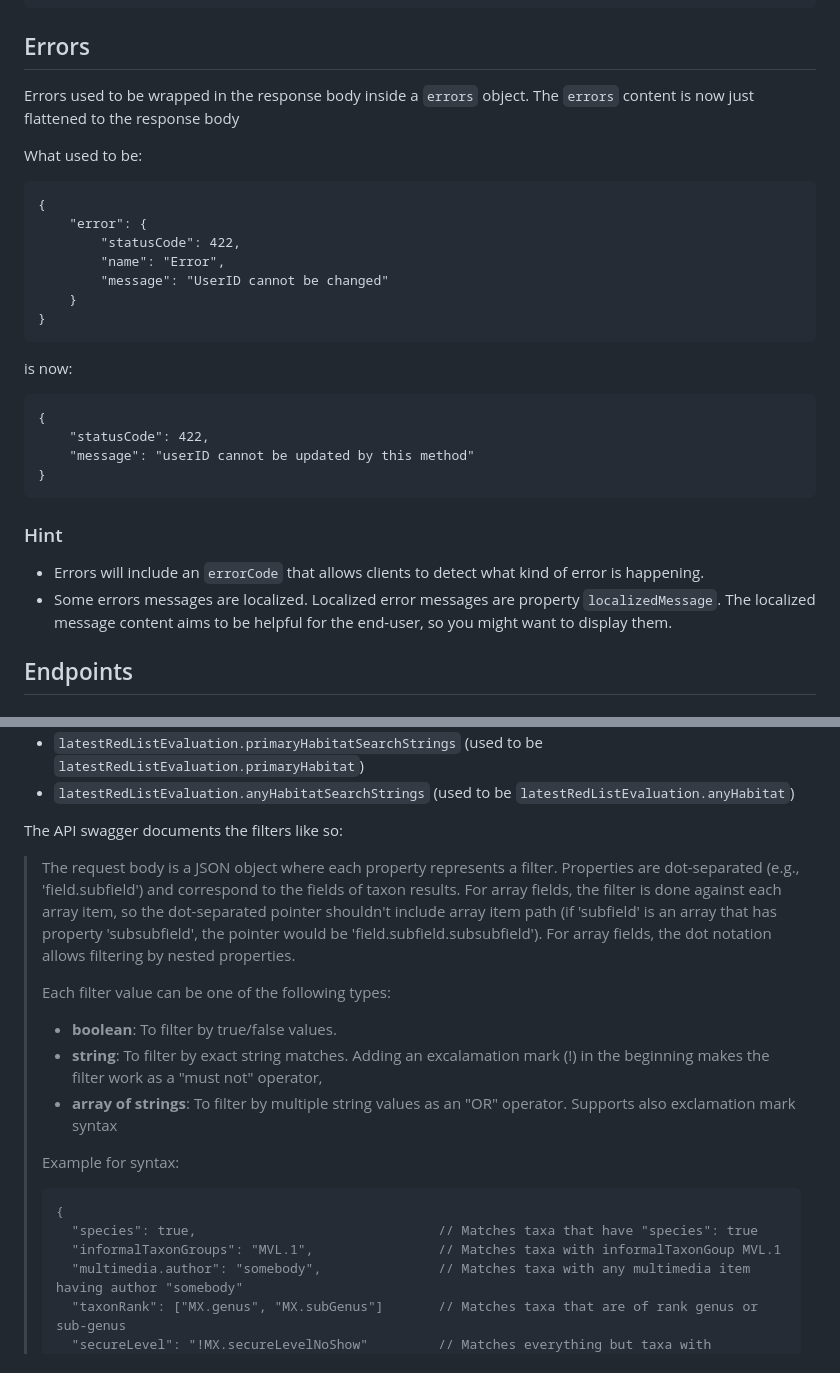
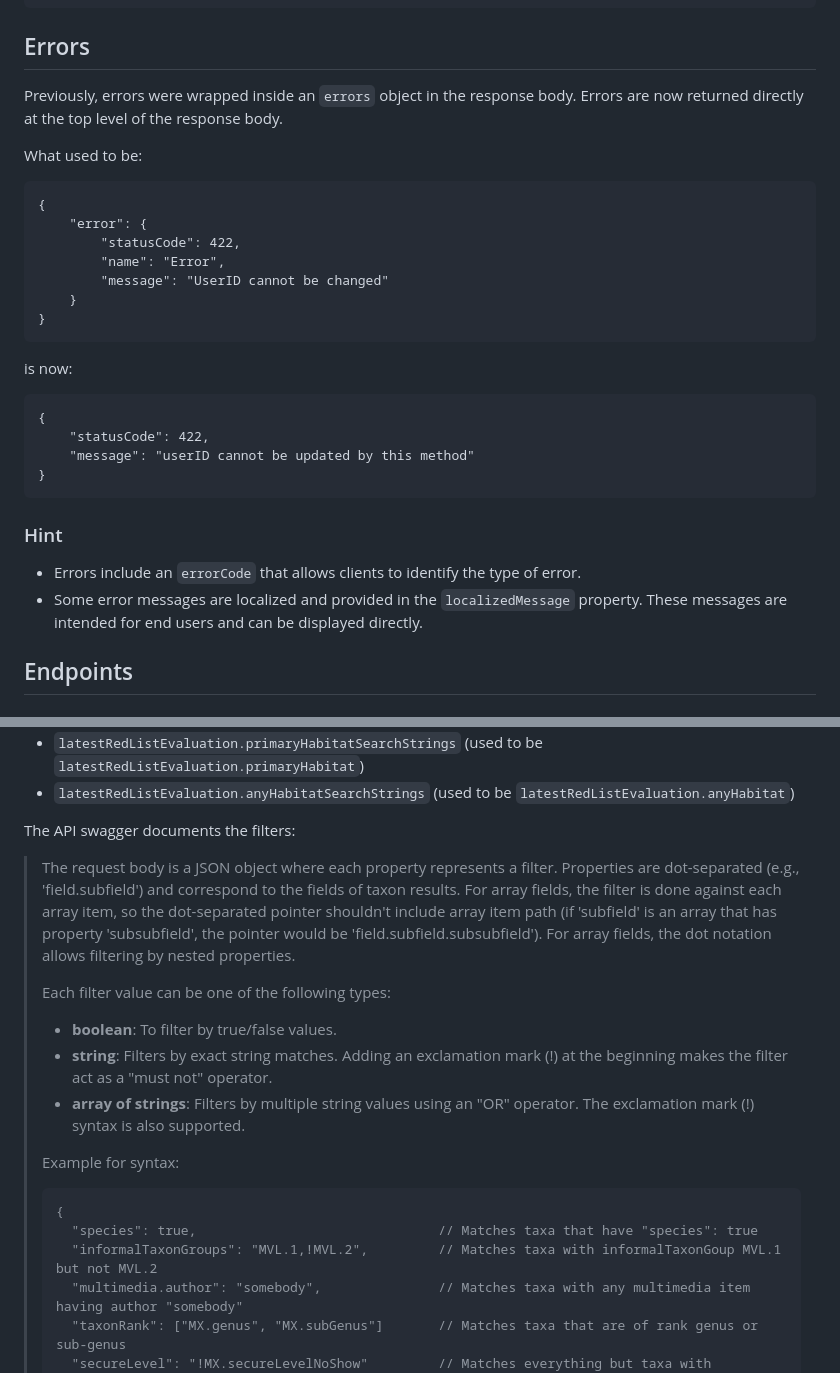
Before and after one commit to luomus/laji-api, a Markdown page: breaking-changes.md, 2 parts joined by grey strips. Drawn GitHub-style.

````diff
--- a/breaking-changes.md
+++ b/breaking-changes.md
@@ -81,10 +82,9 @@ curl https://api.laji.fi/taxa -H 'Accept-Language: fi'
 
 ## Errors
 
-Errors used to be wrapped in the response body inside a `errors` object. The `errors` content is now just flattened to the response body
+Previously, errors were wrapped inside an `errors` object in the response body. Errors are now returned directly at the top level of the response body.
 
 What used to be:
-
 
 ```
 {
@@ -95,7 +95,6 @@ What used to be:
 	}
 }
 ```
-
 is now:
 
 ```
@@ -105,11 +104,10 @@ is now:
 }
 ```
 
-
 ### Hint
 
-* Errors will include an `errorCode` that allows clients to detect what kind of error is happening.
-* Some errors messages are localized. Localized error messages are property `localizedMessage`. The localized message content aims to be helpful for the end-user, so you might want to display them.
+* Errors include an `errorCode` that allows clients to identify the type of error.
+* Some error messages are localized and provided in the `localizedMessage` property. These messages are intended for end users and can be displayed directly.
 
 ## Endpoints
 
@@ -186,7 +187,7 @@ Here's the list of all parameters moved from request query parameters to the bod
 * `latestRedListEvaluation.primaryHabitatSearchStrings` (used to be `latestRedListEvaluation.primaryHabitat`)
 * `latestRedListEvaluation.anyHabitatSearchStrings` (used to be `latestRedListEvaluation.anyHabitat`)
 
-The API swagger documents the filters like so:
+The API swagger documents the filters:
 
 > The request body is a JSON object where each property represents a filter.
 > Properties are dot-separated (e.g., 'field.subfield') and correspond to the fields of taxon results. For array fields, the filter is done against each array item, so the dot-separated pointer shouldn't include array item path (if 'subfield' is an array that has property 'subsubfield', the pointer would be 'field.subfield.subsubfield').
@@ -194,8 +195,8 @@ The API swagger documents the filters like so:
 >
 > Each filter value can be one of the following types:
 > - **boolean**: To filter by true/false values.
-> - **string**: To filter by exact string matches. Adding an excalamation mark (!) in the beginning makes the filter work as a "must not" operator,
-> - **array of strings**: To filter by multiple string values as an "OR" operator. Supports also exclamation mark syntax
+> - **string**: Filters by exact string matches. Adding an exclamation mark (!) at the beginning makes the filter act as a "must not" operator.
+> - **array of strings**: Filters by multiple string values using an "OR" operator. The exclamation mark (!) syntax is also supported.
 >
 >
 > Example for syntax:
@@ -203,7 +204,7 @@ The API swagger documents the filters like so:
 > ```
 > {
 >   "species": true,                               // Matches taxa that have "species": true
->   "informalTaxonGroups": "MVL.1",                // Matches taxa with informalTaxonGoup MVL.1
+>   "informalTaxonGroups": "MVL.1,!MVL.2",         // Matches taxa with informalTaxonGoup MVL.1 but not MVL.2
 >   "multimedia.author": "somebody",               // Matches taxa with any multimedia item having author "somebody"
 >   "taxonRank": ["MX.genus", "MX.subGenus"]       // Matches taxa that are of rank genus or sub-genus
 >   "secureLevel": "!MX.secureLevelNoShow"         // Matches everything but taxa with MX.secureLevelNoShow
````
Also changed, not shown: other parts of breaking-changes.md (+33 -17 lines).
